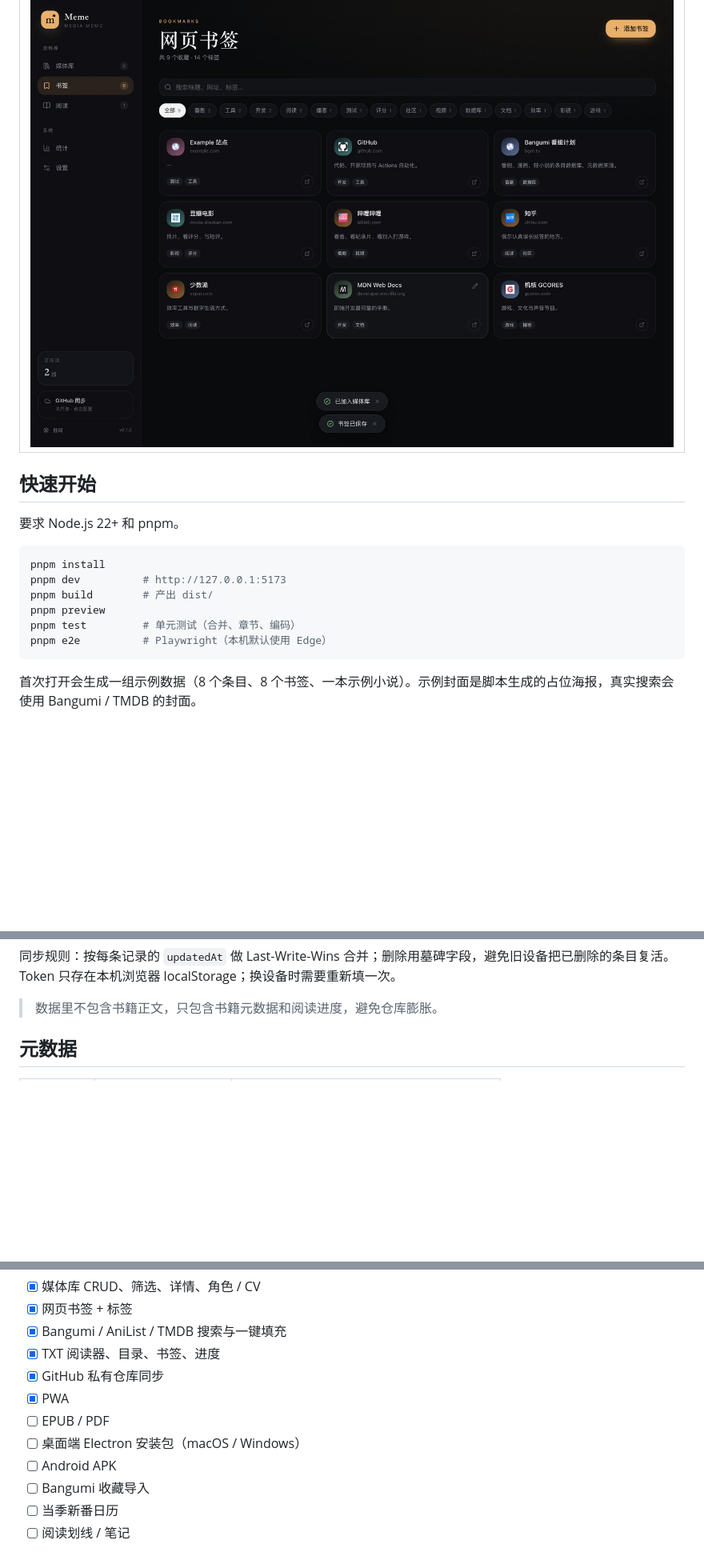
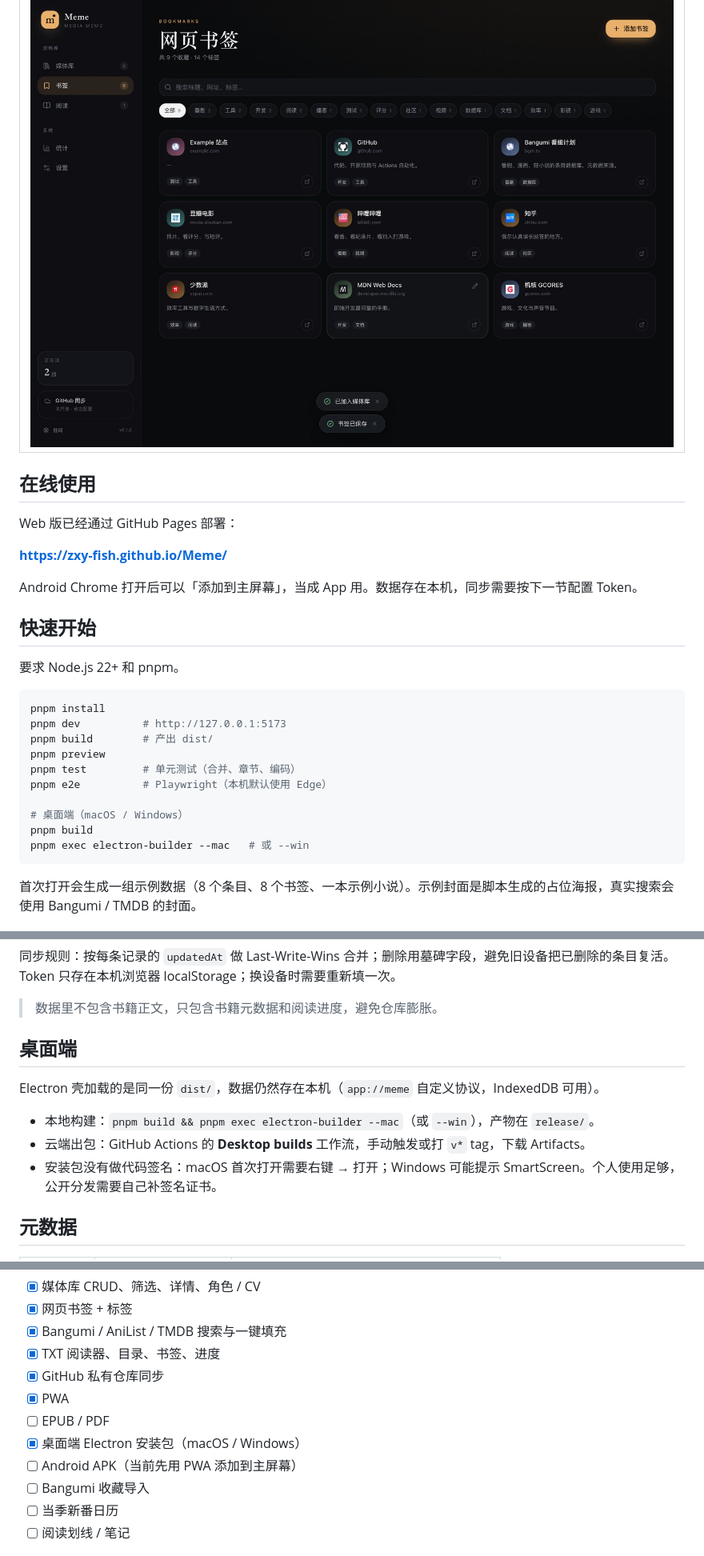
Before and after one commit to zxy-fish/Meme, a Markdown page: README.md, 3 parts joined by grey strips. Shown at 80% size. Rendered like a GitHub page; blank space fills up the shorter version.

Commit message:
feat: Electron desktop shell, packaging workflow and embedded sample

````diff
--- a/README.md
+++ b/README.md
@@ -29,6 +29,14 @@ Meme 是一个个人媒体库（Media Memo）：记录 + 整理 + 阅读。它
 | --- |
 | ![书签](docs/screenshots/bookmarks.jpg) |
 
+## 在线使用
+
+Web 版已经通过 GitHub Pages 部署：
+
+**<https://zxy-fish.github.io/Meme/>**
+
+Android Chrome 打开后可以「添加到主屏幕」，当成 App 用。数据存在本机，同步需要按下一节配置 Token。
+
 ## 快速开始
 
 要求 Node.js 22+ 和 pnpm。
@@ -40,6 +48,10 @@ pnpm build        # 产出 dist/
 pnpm preview
 pnpm test         # 单元测试（合并、章节、编码）
 pnpm e2e          # Playwright（本机默认使用 Edge）
+
+# 桌面端（macOS / Windows）
+pnpm build
+pnpm exec electron-builder --mac   # 或 --win
 ```
 
 首次打开会生成一组示例数据（8 个条目、8 个书签、一本示例小说）。示例封面是脚本生成的占位海报，真实搜索会使用 Bangumi / TMDB 的封面。
@@ -62,6 +74,14 @@ pnpm e2e          # Playwright（本机默认使用 Edge）
 同步规则：按每条记录的 `updatedAt` 做 Last-Write-Wins 合并；删除用墓碑字段，避免旧设备把已删除的条目复活。Token 只存在本机浏览器 localStorage；换设备时需要重新填一次。
 
 > 数据里不包含书籍正文，只包含书籍元数据和阅读进度，避免仓库膨胀。
+
+## 桌面端
+
+Electron 壳加载的是同一份 `dist/`，数据仍然存在本机（`app://meme` 自定义协议，IndexedDB 可用）。
+
+- 本地构建：`pnpm build && pnpm exec electron-builder --mac`（或 `--win`），产物在 `release/`。
+- 云端出包：GitHub Actions 的 **Desktop builds** 工作流，手动触发或打 `v*` tag，下载 Artifacts。
+- 安装包没有做代码签名：macOS 首次打开需要右键 → 打开；Windows 可能提示 SmartScreen。个人使用足够，公开分发需要自己补签名证书。
 
 ## 元数据
 
@@ -113,8 +133,8 @@ src/
 - [x] GitHub 私有仓库同步
 - [x] PWA
 - [ ] EPUB / PDF
-- [ ] 桌面端 Electron 安装包（macOS / Windows）
-- [ ] Android APK
+- [x] 桌面端 Electron 安装包（macOS / Windows）
+- [ ] Android APK（当前先用 PWA 添加到主屏幕）
 - [ ] Bangumi 收藏导入
 - [ ] 当季新番日历
 - [ ] 阅读划线 / 笔记
````
Also changed, not shown: build/icon.png (added), 14 other files.
